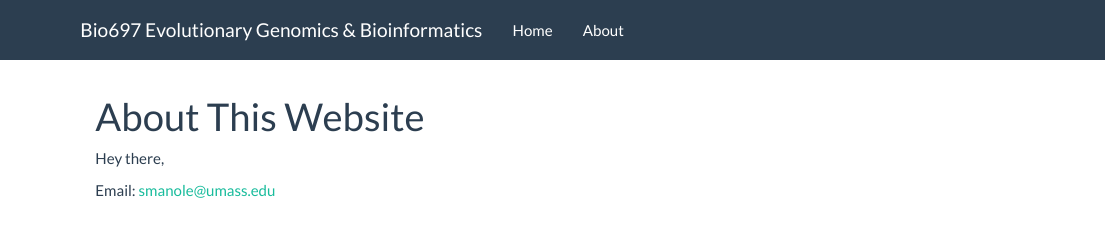
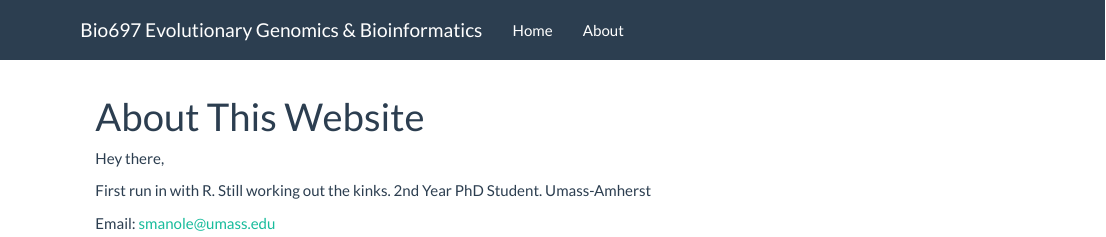
Before and after one commit to simin-manole/WebSiteTest, an R Markdown document (about.Rmd): the page in a window 1100 px wide, from its top. Rendered offline with R 4.5, knitr and Pandoc, with nearby package versions.

Commit message:
about fixed

```diff
--- a/about.Rmd
+++ b/about.Rmd
@@ -4,6 +4,8 @@ title: "About This Website"
 
 Hey there,
 
-
+First run in with R. Still working out the kinks.
+2nd Year PhD Student.
+Umass-Amherst
 
 Email: smanole@umass.edu
```
Also changed, not shown: 1 other file.
